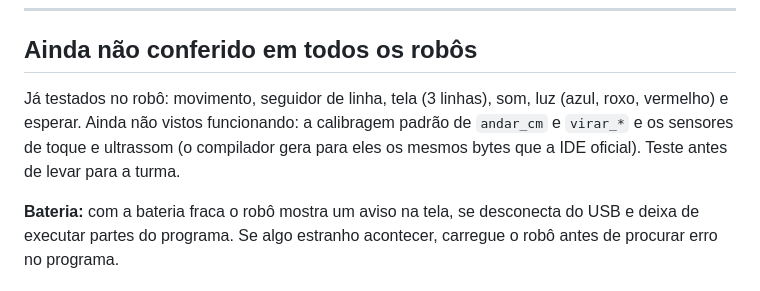
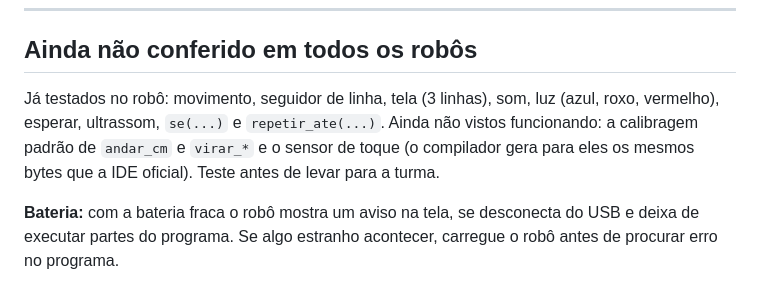
Before and after one commit to AndreyViolante/est-robot, a Markdown page: docs/guia-do-professor.md, the part around the change. Rendered like a GitHub page.

```diff
--- a/docs/guia-do-professor.md
+++ b/docs/guia-do-professor.md
@@ -148,8 +148,9 @@ parênteses (`andar` em vez de `andar(rotacoes=1)`).
 ## Ainda não conferido em todos os robôs
 
 Já testados no robô: movimento, seguidor de linha, tela (3 linhas), som, luz (azul, roxo,
-vermelho) e esperar. Ainda não vistos funcionando: a calibragem padrão de `andar_cm` e `virar_*` e os
-sensores de toque e ultrassom (o compilador gera para eles os mesmos bytes que a IDE oficial).
+vermelho), esperar, ultrassom, `se(...)` e `repetir_ate(...)`. Ainda não vistos funcionando: a
+calibragem padrão de `andar_cm` e `virar_*` e o sensor de toque (o compilador gera para eles os
+mesmos bytes que a IDE oficial).
 Teste antes de levar para a turma.
 
 **Bateria:** com a bateria fraca o robô mostra um aviso na tela, se desconecta do USB e deixa de
```
Also changed, not shown: README.md (+4 -3 lines).
